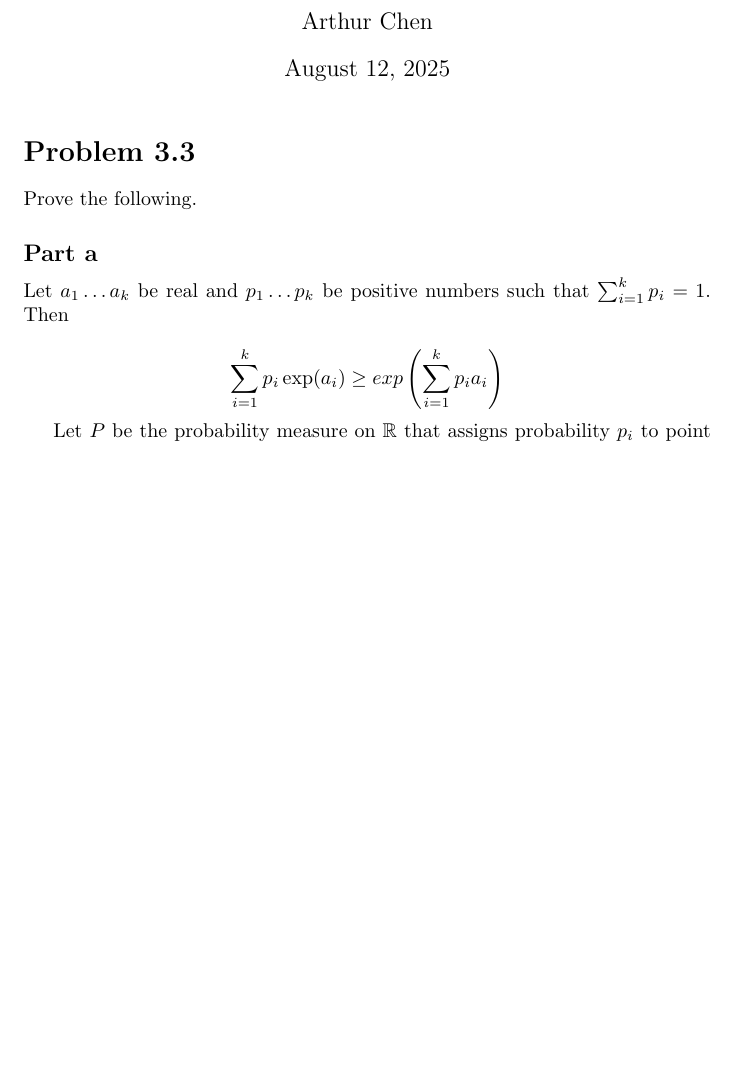
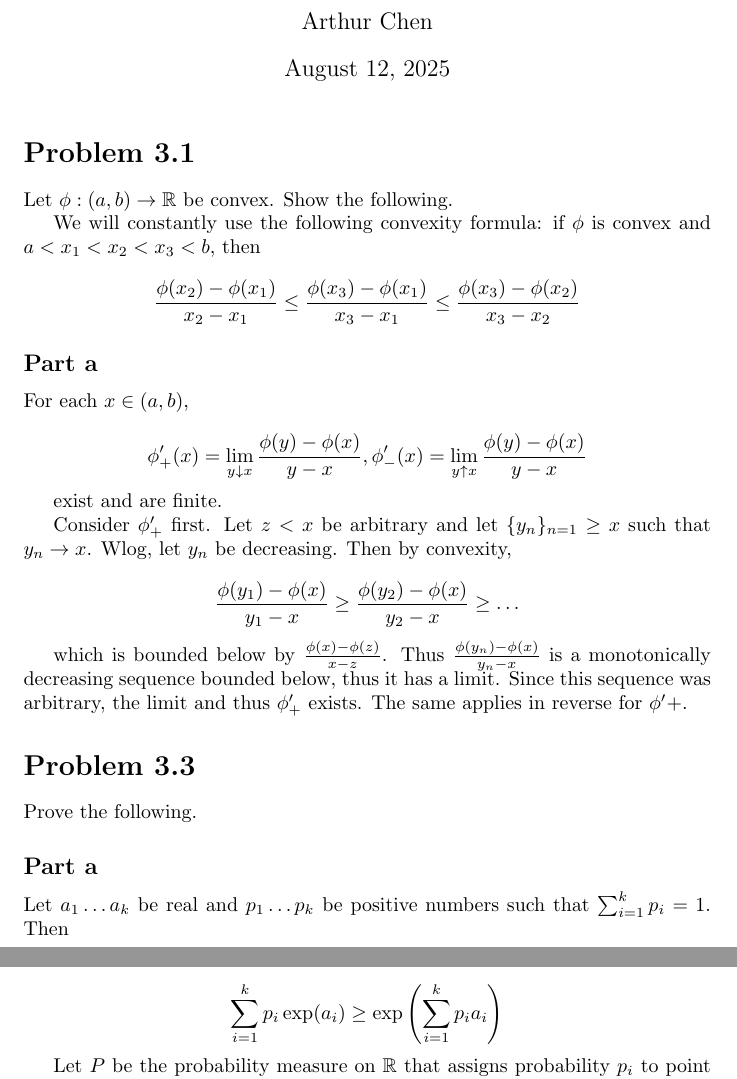
Before and after one commit to aulchen/athreya_lahiri, a LaTeX document (Chapter03.tex): part of page 1 of 2 before the commit and two parts of pages 1 and 2 of 2 after it, the two joined at a grey line, cut so that both start at the same text, the shorter picture padded with empty space. Compiled offline with pdfLaTeX.

Commit message:
Finished 3.1a

```diff
--- a/Chapter03.tex
+++ b/Chapter03.tex
@@ -31,6 +31,33 @@
 
 \maketitle
 
+\section*{Problem 3.1}
+
+Let $\phi:(a, b) \rightarrow \R$ be convex. Show the following.
+
+We will constantly use the following convexity formula: if $\phi$ is convex and $a < x_1 < x_2 < x_3 < b$, then
+\[
+\frac{\phi(x_2)-\phi(x_1)}{x_2 - x_1} \leq \frac{\phi(x_3)-\phi(x_1)}{x_3 - x_1} \leq \frac{\phi(x_3)-\phi(x_2)}{x_3 - x_2}
+\]
+
+\subsection*{Part a}
+
+For each $x \in (a, b)$,
+
+\[
+\phi'_+(x) = \lim_{y \downarrow x} \frac{\phi(y) - \phi(x)}{y-x}, \phi'_-(x) = \lim_{y \uparrow x} \frac{\phi(y) - \phi(x)}{y-x}
+\]
+
+exist and are finite.
+
+Consider $\phi'_+$ first. Let $z < x$ be arbitrary and let $\{y_n\}_{n = 1} \geq x$ such that $y_n \rightarrow x$. Wlog, let $y_n$ be decreasing. Then by convexity,
+
+\[
+\frac{\phi(y_1) - \phi(x)}{y_1-x} \geq \frac{\phi(y_2) - \phi(x)}{y_2-x} \geq \dots
+\]
+
+which is bounded below by $\frac{\phi(x) - \phi(z)}{x-z}$. Thus $\frac{\phi(y_n) - \phi(x)}{y_n-x}$ is a monotonically decreasing sequence bounded below, thus it has a limit. Since this sequence was arbitrary, the limit and thus $\phi'_+$ exists. The same applies in reverse for $\phi'+$.
+
 \section*{Problem 3.3}
 
 Prove the following.
@@ -40,7 +67,7 @@ Prove the following.
 Let $a_1 \dots a_k$ be real and $p_1 \dots p_k$ be positive numbers such that $\sum_{i=1}^kp_i = 1$. Then
 
 \[
-\sum_{i=1}^kp_i\exp(a_i) \geq exp\left( \sum_{i=1}^kp_ia_i \right)
+\sum_{i=1}^kp_i\exp(a_i) \geq \exp\left( \sum_{i=1}^kp_ia_i \right)
 \]
 
 Let $P$ be the probability measure on $\R$ that assigns probability $p_i$ to point $a_i$ and apply Jensen's inequality with $\phi(x) = e^x$.
```
Also changed, not shown: Chapter03.pdf.
